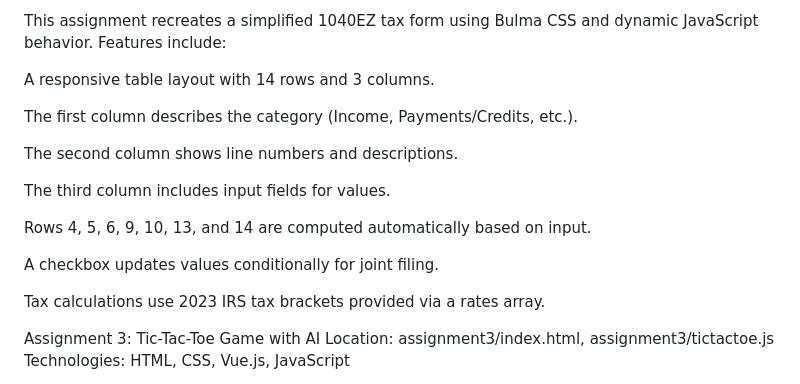
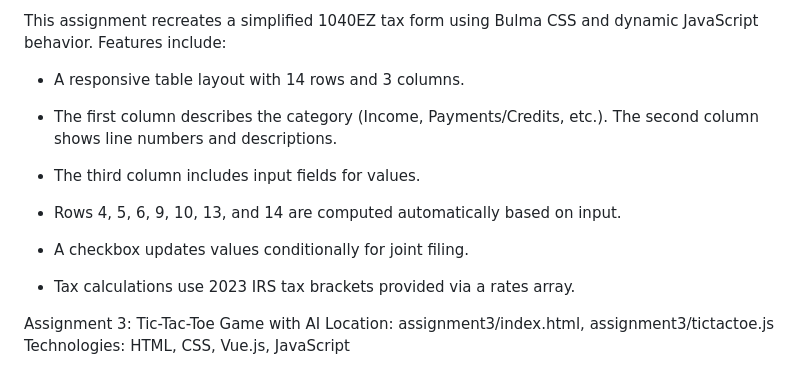
Before and after one commit to HetalP04/MyProjects, a Markdown page: README.md, the part around the change. Drawn GitHub-style.

```diff
--- a/README.md
+++ b/README.md
@@ -17,19 +17,17 @@ Technologies: HTML, Bulma CSS, JavaScript
 
 This assignment recreates a simplified 1040EZ tax form using Bulma CSS and dynamic JavaScript behavior. Features include:
 
-A responsive table layout with 14 rows and 3 columns.
+  - A responsive table layout with 14 rows and 3 columns.
 
-The first column describes the category (Income, Payments/Credits, etc.).
+  - The first column describes the category (Income, Payments/Credits, etc.). The second column shows line numbers and descriptions.
 
-The second column shows line numbers and descriptions.
+  - The third column includes input fields for values.
 
-The third column includes input fields for values.
+  - Rows 4, 5, 6, 9, 10, 13, and 14 are computed automatically based on input.
 
-Rows 4, 5, 6, 9, 10, 13, and 14 are computed automatically based on input.
+  - A checkbox updates values conditionally for joint filing.
 
-A checkbox updates values conditionally for joint filing.
-
-Tax calculations use 2023 IRS tax brackets provided via a rates array.
+  - Tax calculations use 2023 IRS tax brackets provided via a rates array.
 
 
 
```
